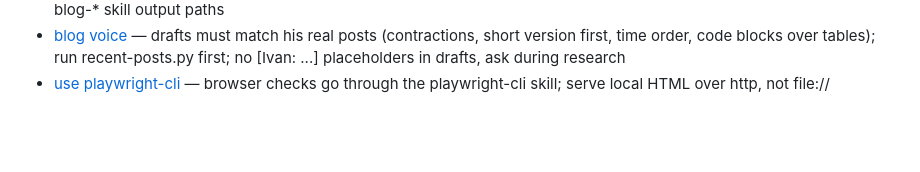
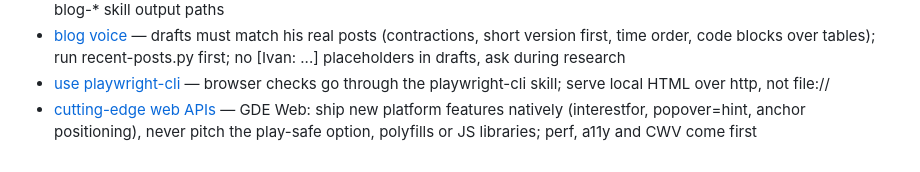
Before and after one commit to ivankristianto/ik2, a Markdown page: .claude/memory/MEMORY.md, the part around the change. GitHub-like rendering; blank space fills up the shorter version.

Commit message:
docs(memory): use new web platform features natively on this site

```diff
--- a/.claude/memory/MEMORY.md
+++ b/.claude/memory/MEMORY.md
@@ -19,3 +19,4 @@
 - [blog idea queue](project-blog-idea-queue.md) — WebMCP, a11y audit and PHP 8.x scan queued for posts; webfont-split research done, draft next; blog-* skill output paths
 - [blog voice](feedback-blog-voice.md) — drafts must match his real posts (contractions, short version first, time order, code blocks over tables); run recent-posts.py first; no [Ivan: ...] placeholders in drafts, ask during research
 - [use playwright-cli](feedback-use-playwright-cli.md) — browser checks go through the playwright-cli skill; serve local HTML over http, not file://
+- [cutting-edge web APIs](feedback-cutting-edge-web-apis.md) — GDE Web: ship new platform features natively (interestfor, popover=hint, anchor positioning), never pitch the play-safe option, polyfills or JS libraries; perf, a11y and CWV come first
```
Also changed, not shown: .claude/memory/feedback-cutting-edge-web-apis.md (added, +14 -0 lines).
